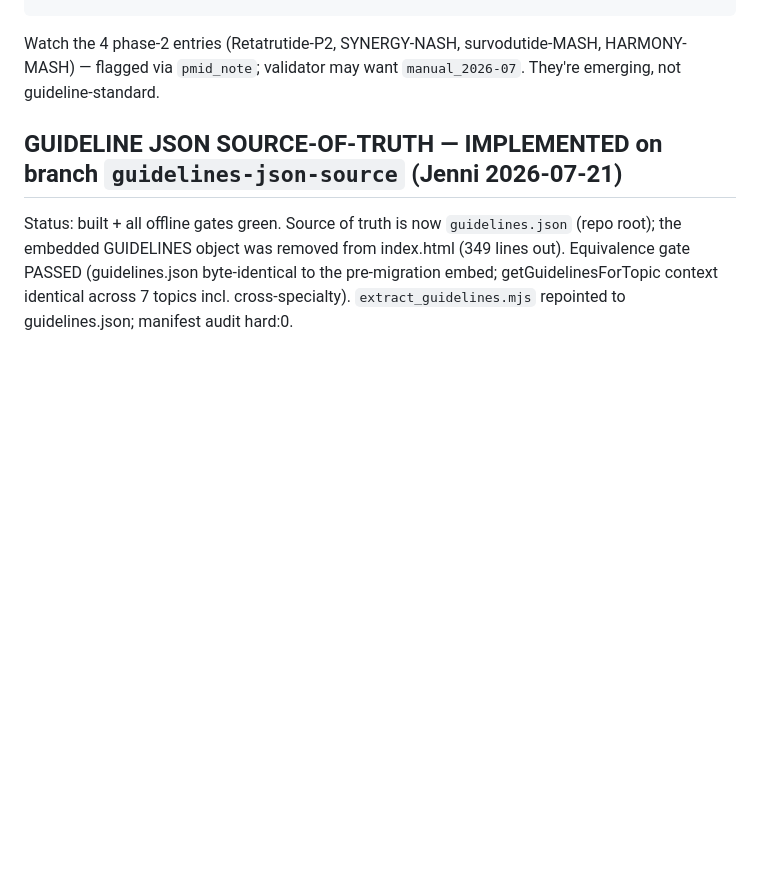
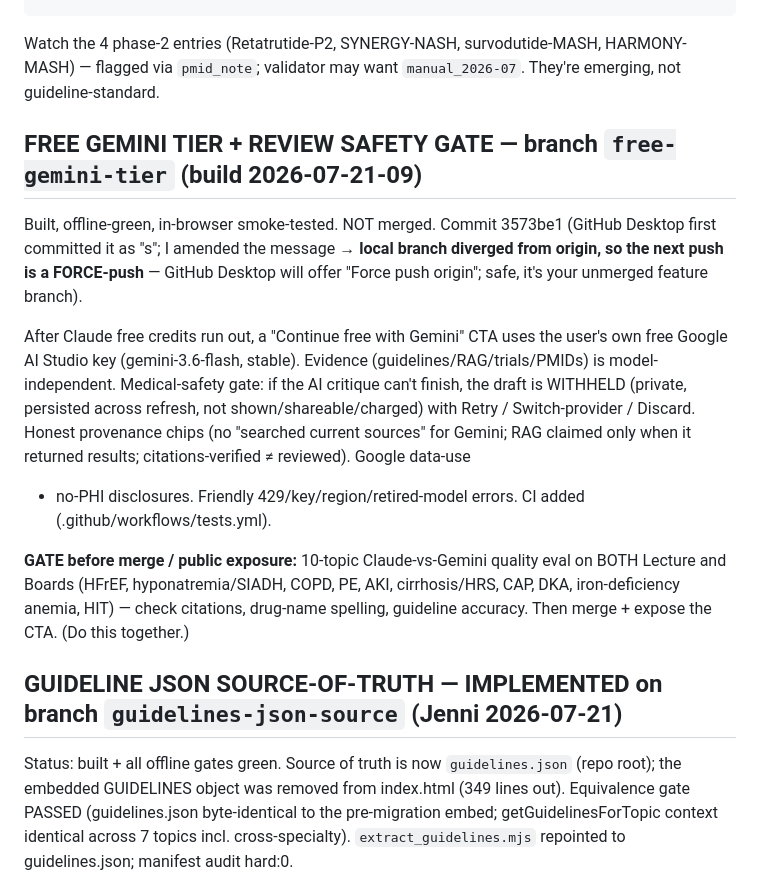
Before and after one commit to tangjennii-wq/chalk-talk, a Markdown page: NEXT_SESSION.md, the part around the change. Drawn GitHub-style; blank space fills up the shorter version.

Commit message:
Handoff: free-gemini-tier status + 10-topic QA gate + force-push note

````diff
--- a/NEXT_SESSION.md
+++ b/NEXT_SESSION.md
@@ -56,6 +56,22 @@ node rag/reconcile_landmarks.mjs --apply
 ```
 Watch the 4 phase-2 entries (Retatrutide-P2, SYNERGY-NASH, survodutide-MASH, HARMONY-MASH) — flagged via `pmid_note`; validator may want `manual_2026-07`. They're emerging, not guideline-standard.
 
+## FREE GEMINI TIER + REVIEW SAFETY GATE — branch `free-gemini-tier` (build 2026-07-21-09)
+Built, offline-green, in-browser smoke-tested. NOT merged. Commit 3573be1 (GitHub Desktop first committed it
+as "s"; I amended the message → **local branch diverged from origin, so the next push is a FORCE-push** —
+GitHub Desktop will offer "Force push origin"; safe, it's your unmerged feature branch).
+
+After Claude free credits run out, a "Continue free with Gemini" CTA uses the user's own free Google AI Studio
+key (gemini-3.6-flash, stable). Evidence (guidelines/RAG/trials/PMIDs) is model-independent. Medical-safety
+gate: if the AI critique can't finish, the draft is WITHHELD (private, persisted across refresh, not
+shown/shareable/charged) with Retry / Switch-provider / Discard. Honest provenance chips (no "searched current
+sources" for Gemini; RAG claimed only when it returned results; citations-verified ≠ reviewed). Google data-use
++ no-PHI disclosures. Friendly 429/key/region/retired-model errors. CI added (.github/workflows/tests.yml).
+
+**GATE before merge / public exposure:** 10-topic Claude-vs-Gemini quality eval on BOTH Lecture and Boards
+(HFrEF, hyponatremia/SIADH, COPD, PE, AKI, cirrhosis/HRS, CAP, DKA, iron-deficiency anemia, HIT) — check
+citations, drug-name spelling, guideline accuracy. Then merge + expose the CTA. (Do this together.)
+
 ## GUIDELINE JSON SOURCE-OF-TRUTH — IMPLEMENTED on branch `guidelines-json-source` (Jenni 2026-07-21)
 Status: built + all offline gates green. Source of truth is now `guidelines.json` (repo root); the embedded
 GUIDELINES object was removed from index.html (349 lines out). Equivalence gate PASSED (guidelines.json
````
